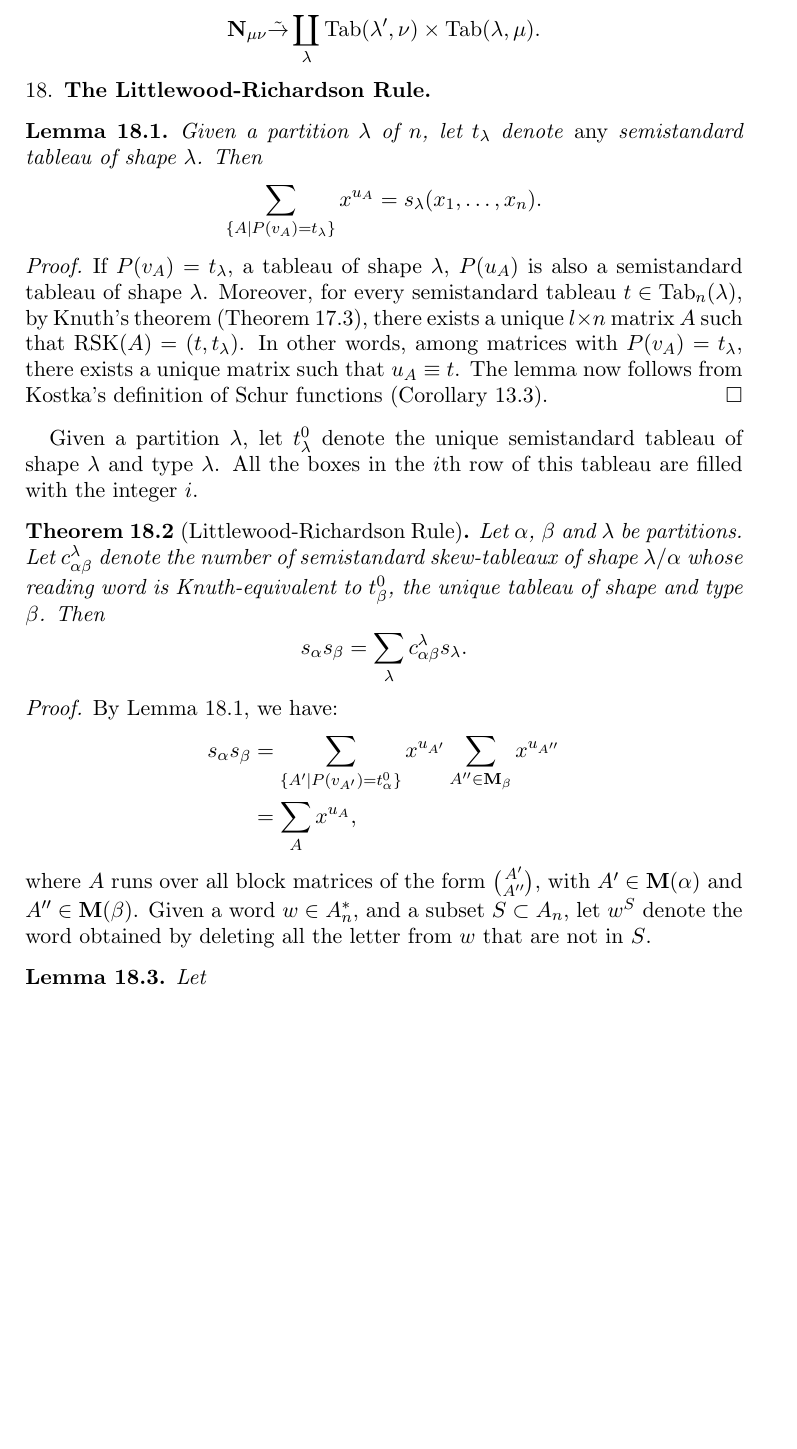
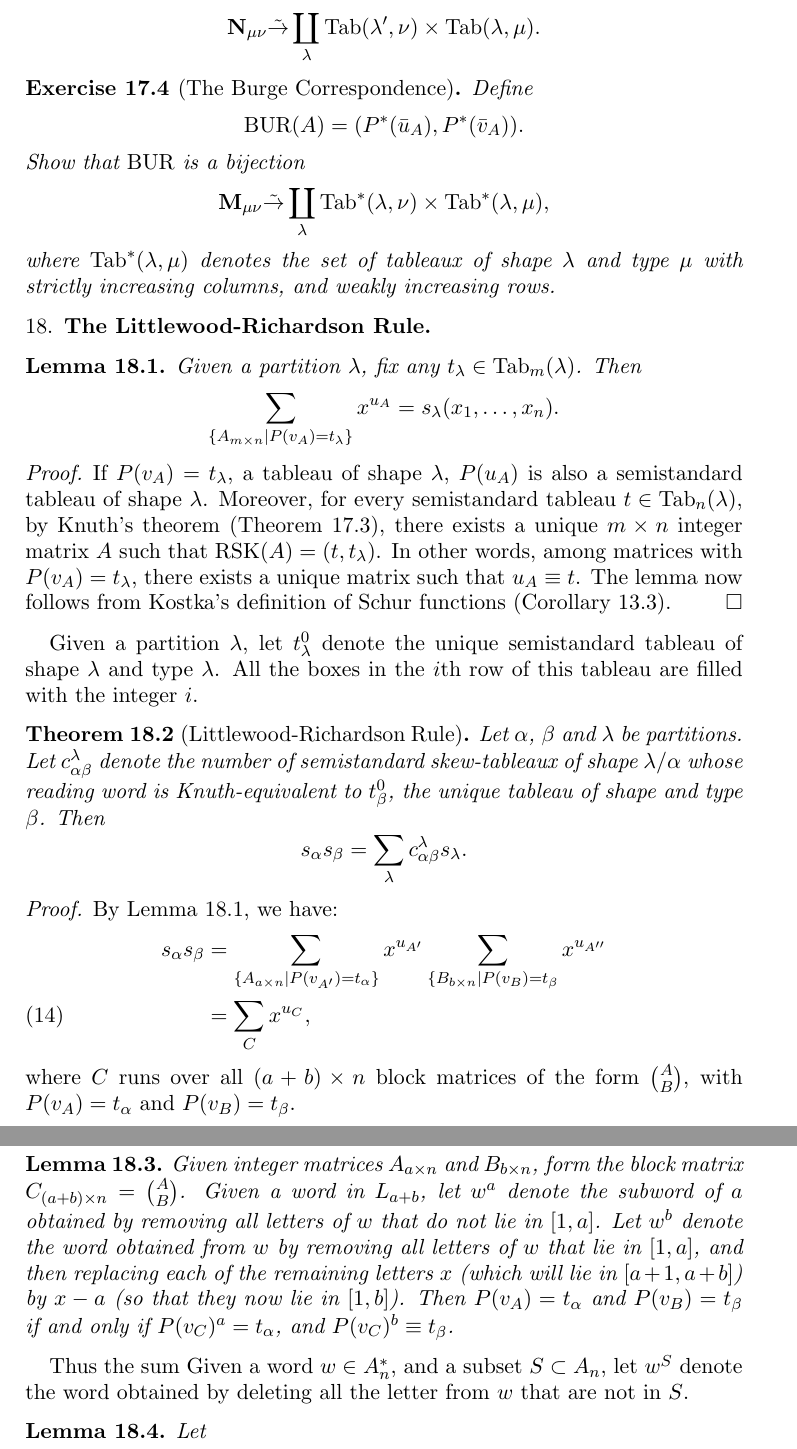
Before and after one commit to amriprasad/schur_functions, a LaTeX paper (symmetric_functions.tex): part of page 24 of 25 before the commit and two parts of pages 24 and 25 of 25 after it, the two joined at a grey line, cut so that both start at the same text, the shorter picture padded with empty space. Compiled offline with pdfLaTeX.

Commit message:
little more work on Littlewood-Richardson rule

```diff
--- a/symmetric_functions.tex
+++ b/symmetric_functions.tex
@@ -25,6 +25,7 @@
 \newcommand{\abc}{\textup{Abc}}
 \newcommand{\Tab}{\textup{Tab}}
 \newcommand{\rsk}{\textup{RSK}}
+\newcommand{\bur}{\textup{BUR}}
 \renewcommand{\circled}[1]{\raisebox{.5pt}{\textcircled{\raisebox{-.9pt} {#1}}}}
 \DeclareMathOperator{\tab}{Tab}
 \begin{document}
@@ -1103,20 +1108,31 @@ For an $m\times n$ matrix $A=(a_{ij})$, the column word $u_A$, row word $v_A$ an
     \mathbf N_{\mu\nu}\tilde\to \coprod_\lambda \Tab(\lambda',\nu)\times \Tab(\lambda,\mu).
   \end{displaymath}
 \end{theorem}
-
+\begin{exercise}
+  [The Burge Correspondence]
+  Define
+  \begin{displaymath}
+    \bur(A) = (P^*(\bar u_A), P^*(\bar v_A)).
+  \end{displaymath}
+  Show that $\bur$ is a bijection
+  \begin{displaymath}
+    \mathbf M_{\mu\nu}\tilde \to \coprod_\lambda \Tab^*(\lambda,\nu)\times \Tab^*(\lambda,\mu),
+  \end{displaymath}
+  where $\Tab^*(\lambda,\mu)$ denotes the set of tableaux of shape $\lambda$ and type $\mu$ with strictly increasing columns, and weakly increasing rows.
+\end{exercise}
 \subsection{The Littlewood-Richardson Rule}
 \label{sec:littlewood-richardson}
 \begin{lemma}
   \label{lemma:section}
-  Given a partition $\lambda$ of $n$, let $t_\lambda$ denote \emph{any} semistandard tableau of shape $\lambda$.
+  Given a partition $\lambda$, fix any $t_\lambda\in \Tab_m(\lambda)$.
   Then
   \begin{displaymath}
-    \sum_{\{A\mid P(v_A) = t_\lambda\}} x^{u_A} = s_\lambda(x_1,\dotsc,x_n).
+    \sum_{\{A_{m\times n}\mid P(v_A) = t_\lambda\}} x^{u_A} = s_\lambda(x_1,\dotsc,x_n).
   \end{displaymath}
 \end{lemma}
 \begin{proof}
   If $P(v_A) = t_\lambda$, a tableau of shape $\lambda$, $P(u_A)$ is also a semistandard tableau of shape $\lambda$.
-  Moreover, for every semistandard tableau $t\in \Tab_n(\lambda)$,  by Knuth's theorem (Theorem~\ref{theorem:knuth}), there exists a unique $l\times n$ matrix $A$ such that $\rsk(A) = (t, t_\lambda)$.
+  Moreover, for every semistandard tableau $t\in \Tab_n(\lambda)$,  by Knuth's theorem (Theorem~\ref{theorem:knuth}), there exists a unique $m\times n$ integer matrix $A$ such that $\rsk(A) = (t, t_\lambda)$.
   In other words, among matrices with $P(v_A)=t_\lambda$, there exists a unique matrix such that $u_A\equiv t$.
   The lemma now follows from Kostka's definition of Schur functions (Corollary~\ref{corollary:kostka-def-schur}).
 \end{proof}
@@ -1133,11 +1149,18 @@ All the boxes in the $i$th row of this tableau are filled with the integer $i$.
 \end{theorem}
 \begin{proof}
   By Lemma~\ref{lemma:section}, we have:
-  \begin{align*}
-    s_\alpha s_\beta & = \sum_{\{A'\mid P(v_{A'}) = t^0_\alpha\}} x^{u_{A'}} \sum_{A''\in \mathbf M_{\beta}} x^{u_{A''}}\\
-    & = \sum_A x^{u_A},
-  \end{align*}
-  where $A$ runs over all block matrices of the form $\binom{A'}{A''}$, with $A'\in \mathbf M(\alpha)$ and $A''\in \mathbf M(\beta)$.
+  \begin{align}
+    \nonumber s_\alpha s_\beta & = \sum_{\{A_{a\times n}\mid P(v_{A'}) = t_\alpha\}} x^{u_{A'}} \sum_{\{B_{b\times n}\mid P(v_B) = t_\beta} x^{u_{A''}}\\
+    \label{eq:sum-C} & = \sum_C x^{u_C},
+  \end{align}
+  where $C$ runs over all $(a+b)\times n$ block matrices of the form $\binom AB$, with $P(v_A)=t_\alpha$ and $P(v_B)=t_\beta$.
+  \begin{lemma}
+    Given integer matrices $A_{a\times n}$ and $B_{b\times n}$, form the block matrix $C_{(a+b)\times n} = \binom AB$.
+    Given a word in $L_{a+b}$, let $w^a$ denote the subword of $a$ obtained by removing all letters of $w$ that do not lie in $[1, a]$.
+    Let $w^b$ denote the word obtained from $w$ by removing all letters of $w$ that lie in $[1,a]$, and then replacing each of the remaining letters $x$ (which will lie in $[a+1, a+b]$) by $x-a$ (so that they now lie in $[1, b]$).
+    Then $P(v_A) = t_\alpha$ and $P(v_B) = t_\beta$ if and only if $P(v_C)^a = t_\alpha$, and $P(v_C)^b \equiv t_\beta$.
+  \end{lemma}
+  Thus the sum
   Given a word $w\in A_n^*$, and a subset $S\subset A_n$, let $w^S$ denote the word obtained by deleting all the letter from $w$ that are not in $S$.
   \begin{lemma}
     Let
```
Also changed, not shown: symmetric_functions.tex (38 more changed lines).
